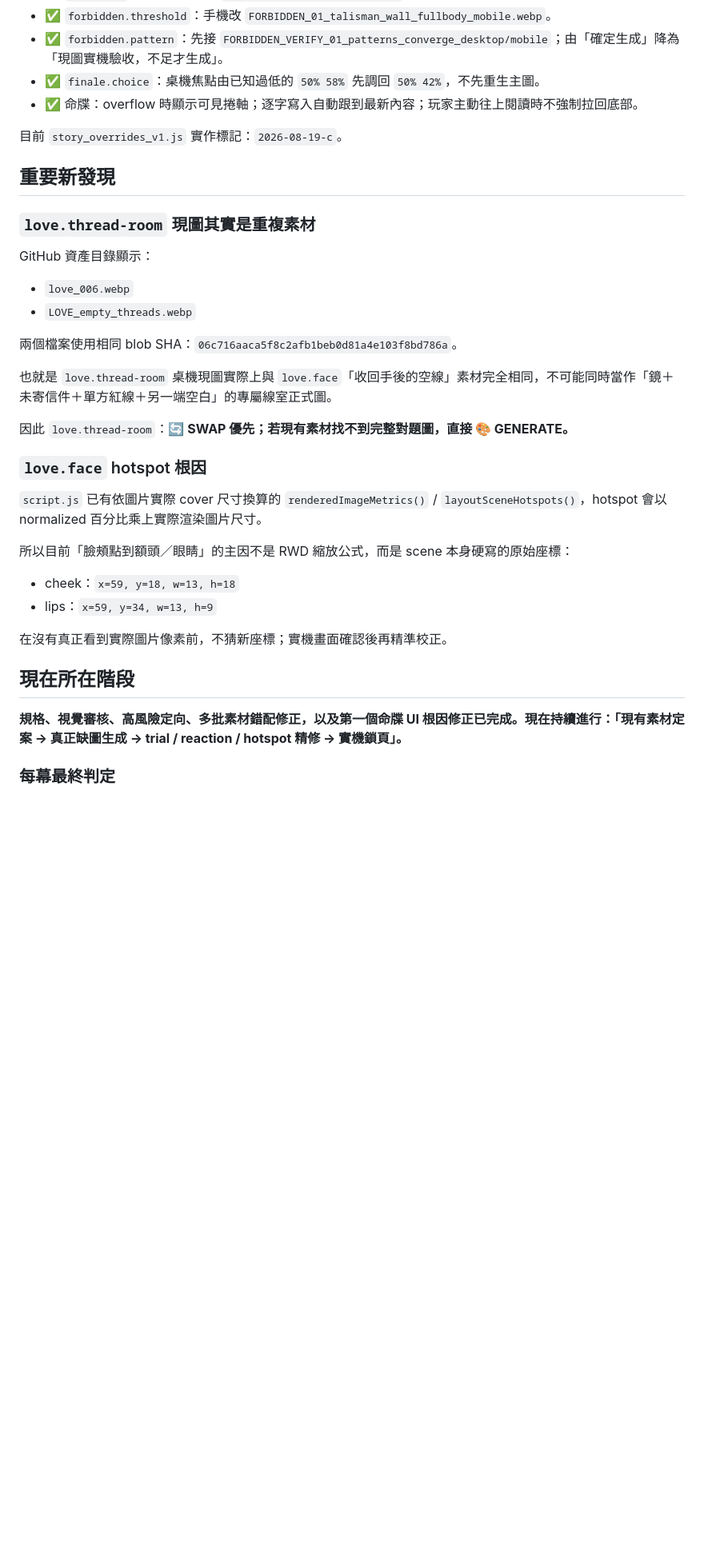
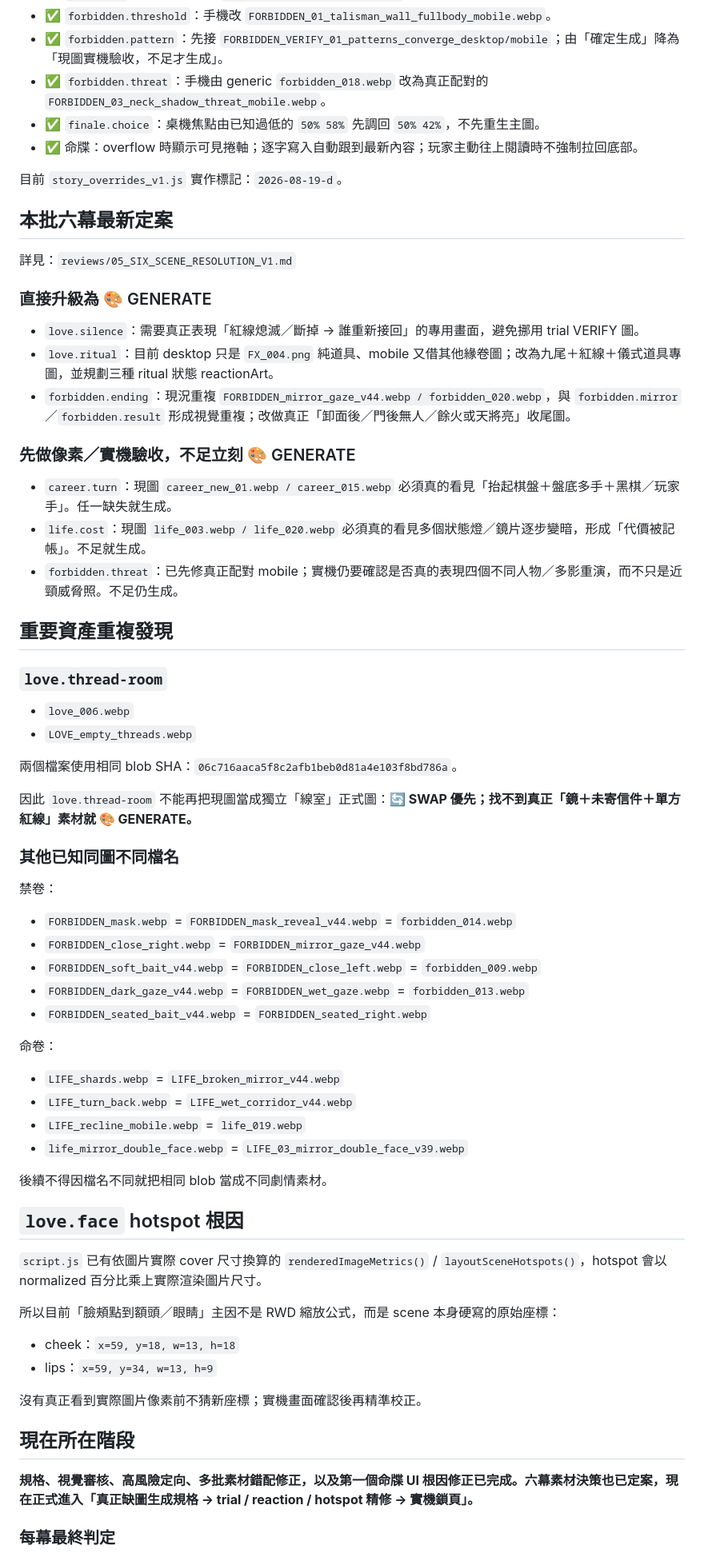
Before and after one commit to edufmsc/SakuraHiddenShrine, a Markdown page: scene-lock-v1/STATUS_V1.md, the part around one of its changes. Shown at 80% size. Drawn GitHub-style; blank space fills up the shorter version.

Commit message:
docs: update V1 status after six-scene resolution

```diff
--- a/scene-lock-v1/STATUS_V1.md
+++ b/scene-lock-v1/STATUS_V1.md
@@ -51,38 +52,66 @@
 - ✅ `life.room`：恢復獨立直式 `LIFE_recline_mobile_v44.webp`，不再用桌機橫圖硬裁。
 - ✅ `forbidden.threshold`：手機改 `FORBIDDEN_01_talisman_wall_fullbody_mobile.webp`。
 - ✅ `forbidden.pattern`：先接 `FORBIDDEN_VERIFY_01_patterns_converge_desktop/mobile`；由「確定生成」降為「現圖實機驗收，不足才生成」。
+- ✅ `forbidden.threat`：手機由 generic `forbidden_018.webp` 改為真正配對的 `FORBIDDEN_03_neck_shadow_threat_mobile.webp`。
 - ✅ `finale.choice`：桌機焦點由已知過低的 `50% 58%` 先調回 `50% 42%`，不先重生主圖。
 - ✅ 命牒：overflow 時顯示可見捲軸；逐字寫入自動跟到最新內容；玩家主動往上閱讀時不強制拉回底部。
 
-目前 `story_overrides_v1.js` 實作標記：`2026-08-19-c`。
+目前 `story_overrides_v1.js` 實作標記：`2026-08-19-d`。
 
-## 重要新發現
+## 本批六幕最新定案
 
-### `love.thread-room` 現圖其實是重複素材
+詳見：`reviews/05_SIX_SCENE_RESOLUTION_V1.md`
 
-GitHub 資產目錄顯示：
+### 直接升級為 🎨 GENERATE
+- `love.silence`：需要真正表現「紅線熄滅／斷掉 → 誰重新接回」的專用畫面，避免挪用 trial VERIFY 圖。
+- `love.ritual`：目前 desktop 只是 `FX_004.png` 純道具、mobile 又借其他緣卷圖；改為九尾＋紅線＋儀式道具專圖，並規劃三種 ritual 狀態 reactionArt。
+- `forbidden.ending`：現況重複 `FORBIDDEN_mirror_gaze_v44.webp / forbidden_020.webp`，與 `forbidden.mirror`／`forbidden.result` 形成視覺重複；改做真正「卸面後／門後無人／餘火或天將亮」收尾圖。
+
+### 先做像素／實機驗收，不足立刻 🎨 GENERATE
+- `career.turn`：現圖 `career_new_01.webp / career_015.webp` 必須真的看見「抬起棋盤＋盤底多手＋黑棋／玩家手」。任一缺失就生成。
+- `life.cost`：現圖 `life_003.webp / life_020.webp` 必須真的看見多個狀態燈／鏡片逐步變暗，形成「代價被記帳」。不足就生成。
+- `forbidden.threat`：已先修真正配對 mobile；實機仍要確認是否真的表現四個不同人物／多影重演，而不只是近頸威脅照。不足仍生成。
+
+## 重要資產重複發現
+
+### `love.thread-room`
 - `love_006.webp`
 - `LOVE_empty_threads.webp`
 
 兩個檔案使用相同 blob SHA：`06c716aaca5f8c2afb1beb0d81a4e103f8bd786a`。
 
-也就是 `love.thread-room` 桌機現圖實際上與 `love.face`「收回手後的空線」素材完全相同，不可能同時當作「鏡＋未寄信件＋單方紅線＋另一端空白」的專屬線室正式圖。
+因此 `love.thread-room` 不能再把現圖當成獨立「線室」正式圖：**🔄 SWAP 優先；找不到真正「鏡＋未寄信件＋單方紅線」素材就 🎨 GENERATE。**
 
-因此 `love.thread-room`：**🔄 SWAP 優先；若現有素材找不到完整對題圖，直接 🎨 GENERATE。**
+### 其他已知同圖不同檔名
 
-### `love.face` hotspot 根因
+禁卷：
+- `FORBIDDEN_mask.webp` = `FORBIDDEN_mask_reveal_v44.webp` = `forbidden_014.webp`
+- `FORBIDDEN_close_right.webp` = `FORBIDDEN_mirror_gaze_v44.webp`
+- `FORBIDDEN_soft_bait_v44.webp` = `FORBIDDEN_close_left.webp` = `forbidden_009.webp`
+- `FORBIDDEN_dark_gaze_v44.webp` = `FORBIDDEN_wet_gaze.webp` = `forbidden_013.webp`
+- `FORBIDDEN_seated_bait_v44.webp` = `FORBIDDEN_seated_right.webp`
+
+命卷：
+- `LIFE_shards.webp` = `LIFE_broken_mirror_v44.webp`
+- `LIFE_turn_back.webp` = `LIFE_wet_corridor_v44.webp`
+- `LIFE_recline_mobile.webp` = `life_019.webp`
+- `life_mirror_double_face.webp` = `LIFE_03_mirror_double_face_v39.webp`
+
+後續不得因檔名不同就把相同 blob 當成不同劇情素材。
+
+## `love.face` hotspot 根因
 
 `script.js` 已有依圖片實際 cover 尺寸換算的 `renderedImageMetrics()` / `layoutSceneHotspots()`，hotspot 會以 normalized 百分比乘上實際渲染圖片尺寸。
 
-所以目前「臉頰點到額頭／眼睛」的主因不是 RWD 縮放公式，而是 scene 本身硬寫的原始座標：
+所以目前「臉頰點到額頭／眼睛」主因不是 RWD 縮放公式，而是 scene 本身硬寫的原始座標：
 - cheek：`x=59, y=18, w=13, h=18`
 - lips：`x=59, y=34, w=13, h=9`
 
-在沒有真正看到實際圖片像素前，不猜新座標；實機畫面確認後再精準校正。
+沒有真正看到實際圖片像素前不猜新座標；實機畫面確認後再精準校正。
 
 ## 現在所在階段
 
-**規格、視覺審核、高風險定向、多批素材錯配修正，以及第一個命牒 UI 根因修正已完成。現在持續進行：「現有素材定案 → 真正缺圖生成 → trial / reaction / hotspot 精修 → 實機鎖頁」。**
+**規格、視覺審核、高風險定向、多批素材錯配修正，以及第一個命牒 UI 根因修正已完成。六幕素材決策也已定案，現在正式進入「真正缺圖生成規格 → trial / reaction / hotspot 精修 → 實機鎖頁」。**
 
 ### 每幕最終判定
 - `✅ USE`：現圖直接使用。
```
Also changed, not shown: other parts of scene-lock-v1/STATUS_V1.md (+14 -17 lines).
